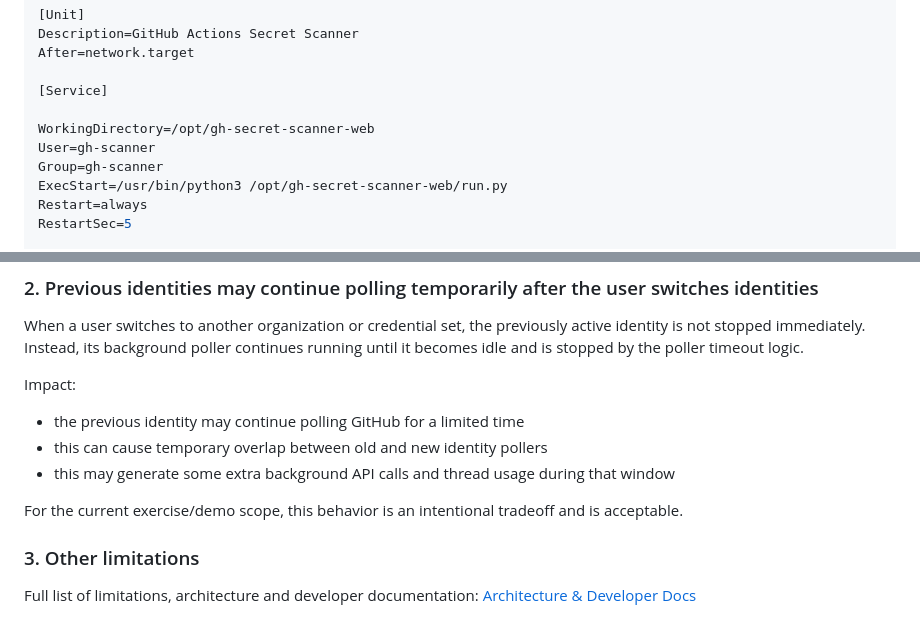
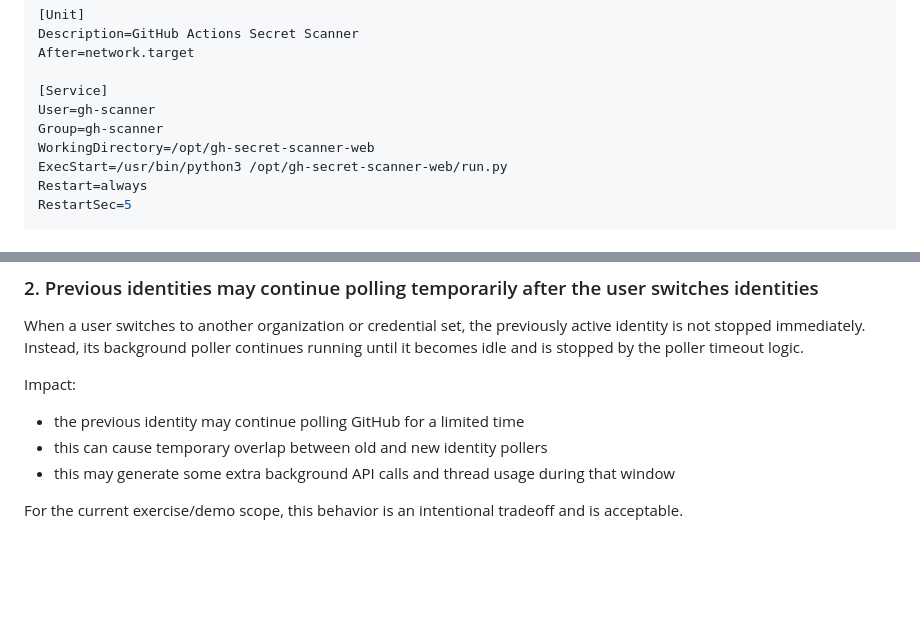
Before and after one commit to CodingExerciseOrg/gh-secret-scanner, a Markdown page: README.md, 2 parts joined by grey strips. GitHub-like rendering; blank space fills up the shorter version.

```diff
--- a/README.md
+++ b/README.md
@@ -182,10 +182,9 @@ Description=GitHub Actions Secret Scanner
 After=network.target
 
 [Service]
-
-WorkingDirectory=/opt/gh-secret-scanner-web
 User=gh-scanner
 Group=gh-scanner
+WorkingDirectory=/opt/gh-secret-scanner-web
 ExecStart=/usr/bin/python3 /opt/gh-secret-scanner-web/run.py
 Restart=always
 RestartSec=5
@@ -307,8 +306,3 @@ Impact:
 - this may generate some extra background API calls and thread usage during that window
 
 For the current exercise/demo scope, this behavior is an intentional tradeoff and is acceptable.
-
-### 3. Other limitations
-
-Full list of limitations, architecture and developer documentation:
-[Architecture & Developer Docs](https://github.com/CodingExerciseOrg/gh-secret-scanner/blob/main/docs/GitHub%20Actions%20Secret%20Scanner%20Architecture%20and%20Documentation.md)
```
